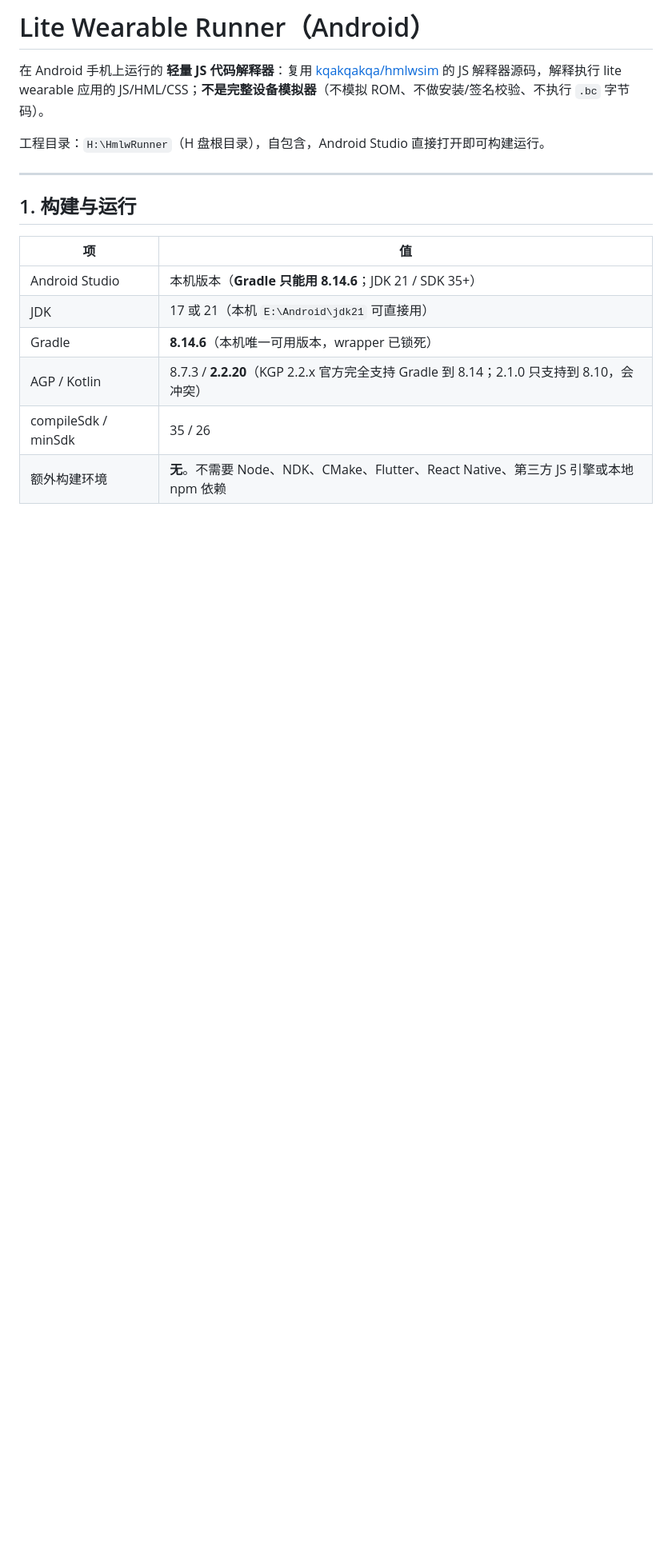
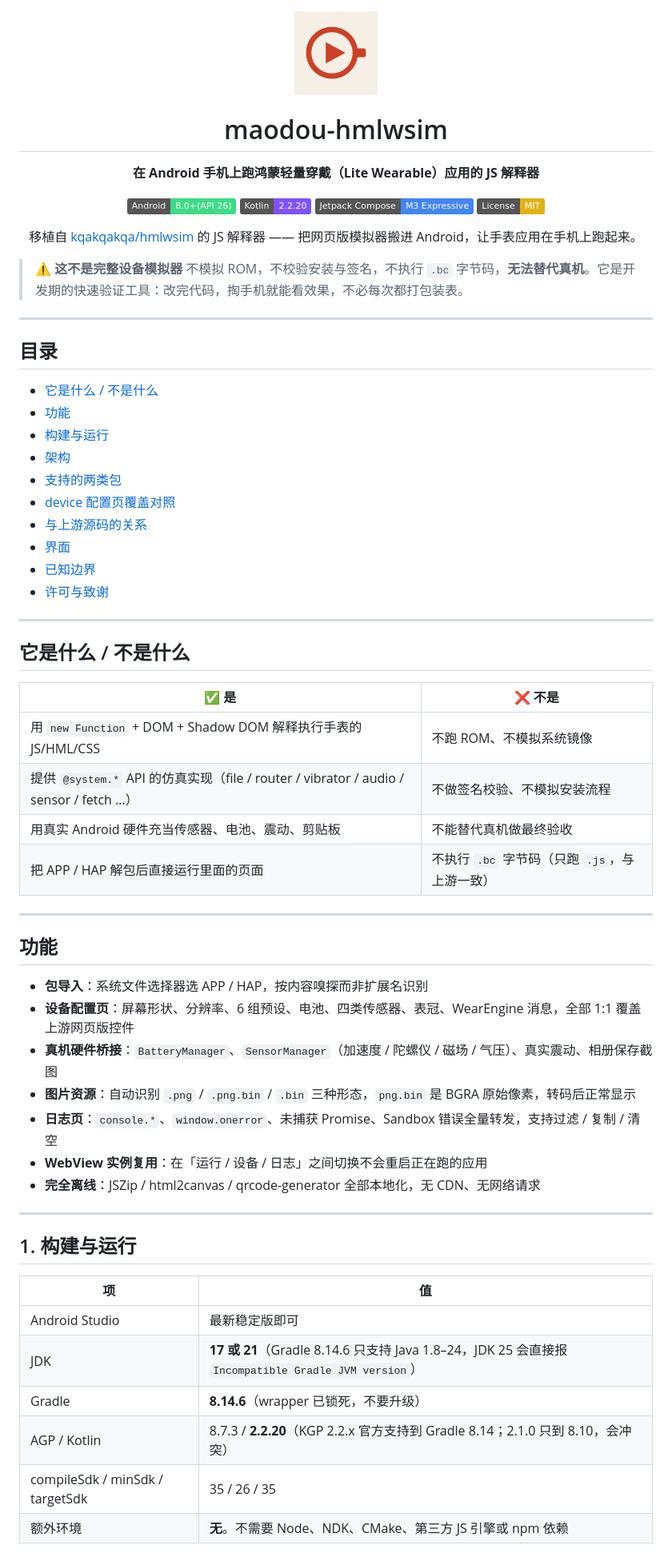
Before and after one commit to maodou1145/maodou-hmlwsim, a Markdown page: README.md, the part around one of its changes. Shown at 80% size. GitHub-like rendering; pictures changed too: docs/assets/icon.png (added); badges without logos; blank space fills up the shorter version.

```diff
--- a/README.md
+++ b/README.md
@@ -1,8 +1,60 @@
-# Lite Wearable Runner（Android）
+<div align="center">
 
-在 Android 手机上运行的 **轻量 JS 代码解释器**：复用 [kqakqakqa/hmlwsim](https://github.com/kqakqakqa/hmlwsim) 的 JS 解释器源码，解释执行 lite wearable 应用的 JS/HML/CSS；**不是完整设备模拟器**（不模拟 ROM、不做安装/签名校验、不执行 `.bc` 字节码）。
+<img src="docs/assets/icon.png" width="104" alt="maodou-hmlwsim">
 
-工程目录：`H:\HmlwRunner`（H 盘根目录），自包含，Android Studio 直接打开即可构建运行。
+# maodou-hmlwsim
+
+**在 Android 手机上跑鸿蒙轻量穿戴（Lite Wearable）应用的 JS 解释器**
+
+[![Platform](https://img.shields.io/badge/Android-8.0%2B(API%2026)-3DDC84?logo=android&logoColor=white)](#)
+[![Kotlin](https://img.shields.io/badge/Kotlin-2.2.20-7F52FF?logo=kotlin&logoColor=white)](#)
+[![Compose](https://img.shields.io/badge/Jetpack%20Compose-M3%20Expressive-4285F4)](#)
+[![License](https://img.shields.io/badge/License-MIT-yellow.svg)](LICENSE)
+
+移植自 [kqakqakqa/hmlwsim](https://github.com/kqakqakqa/hmlwsim) 的 JS 解释器 —— 把网页版模拟器搬进 Android，让手表应用在手机上跑起来。
+
+</div>
+
+> **⚠️ 这不是完整设备模拟器**
+> 不模拟 ROM，不校验安装与签名，不执行 `.bc` 字节码，**无法替代真机**。它是开发期的快速验证工具：改完代码，掏手机就能看效果，不必每次都打包装表。
+
+---
+
+## 目录
+
+- [它是什么 / 不是什么](#它是什么--不是什么)
+- [功能](#功能)
+- [构建与运行](#1-构建与运行)
+- [架构](#2-架构)
+- [支持的两类包](#3-支持的两类包)
+- [device 配置页覆盖对照](#4-device-配置页覆盖对照)
+- [与上游源码的关系](#5-与上游源码的关系)
+- [界面](#6-界面)
+- [已知边界](#7-已知边界)
+- [许可与致谢](#8-许可与致谢)
+
+---
+
+## 它是什么 / 不是什么
+
+| ✅ 是 | ❌ 不是 |
+| --- | --- |
+| 用 `new Function` + DOM + Shadow DOM 解释执行手表的 JS/HML/CSS | 不跑 ROM、不模拟系统镜像 |
+| 提供 `@system.*` API 的仿真实现（file / router / vibrator / audio / sensor / fetch …） | 不做签名校验、不模拟安装流程 |
+| 用真实 Android 硬件充当传感器、电池、震动、剪贴板 | 不能替代真机做最终验收 |
+| 把 APP / HAP 解包后直接运行里面的页面 | 不执行 `.bc` 字节码（只跑 `.js`，与上游一致） |
+
+---
+
+## 功能
+
+- **包导入**：系统文件选择器选 APP / HAP，按内容嗅探而非扩展名识别
+- **设备配置页**：屏幕形状、分辨率、6 组预设、电池、四类传感器、表冠、WearEngine 消息，全部 1:1 覆盖上游网页版控件
+- **真机硬件桥接**：`BatteryManager`、`SensorManager`（加速度 / 陀螺仪 / 磁场 / 气压）、真实震动、相册保存截图
+- **图片资源**：自动识别 `.png` / `.png.bin` / `.bin` 三种形态，`png.bin` 是 BGRA 原始像素，转码后正常显示
+- **日志页**：`console.*`、`window.onerror`、未捕获 Promise、Sandbox 错误全量转发，支持过滤 / 复制 / 清空
+- **WebView 实例复用**：在「运行 / 设备 / 日志」之间切换不会重启正在跑的应用
+- **完全离线**：JSZip / html2canvas / qrcode-generator 全部本地化，无 CDN、无网络请求
 
 ---
 
@@ -10,10 +62,10 @@
 
 | 项 | 值 |
 | --- | --- |
-| Android Studio | 本机版本（**Gradle 只能用 8.14.6**；JDK 21 / SDK 35+） |
-| JDK | 17 或 21（本机 `E:\Android\jdk21` 可直接用） |
-| Gradle | **8.14.6**（本机唯一可用版本，wrapper 已锁死） |
-| AGP / Kotlin | 8.7.3 / **2.2.20**（KGP 2.2.x 官方完全支持 Gradle 到 8.14；2.1.0 只支持到 8.10，会冲突） |
-| compileSdk / minSdk | 35 / 26 |
-| 额外构建环境 | **无**。不需要 Node、NDK、CMake、Flutter、React Native、第三方 JS 引擎或本地 npm 依赖 |
+| Android Studio | 最新稳定版即可 |
+| JDK | **17 或 21**（Gradle 8.14.6 只支持 Java 1.8–24，JDK 25 会直接报 `Incompatible Gradle JVM version`） |
+| Gradle | **8.14.6**（wrapper 已锁死，不要升级） |
+| AGP / Kotlin | 8.7.3 / **2.2.20**（KGP 2.2.x 官方支持到 Gradle 8.14；2.1.0 只到 8.10，会冲突） |
+| compileSdk / minSdk / targetSdk | 35 / 26 / 35 |
+| 额外环境 | **无**。不需要 Node、NDK、CMake、第三方 JS 引擎或 npm 依赖 |
 
```
Also changed, not shown: other parts of README.md (+71 -50 lines), THIRD_PARTY_NOTICES.md (added, +61 -0 lines), 2 other files.
